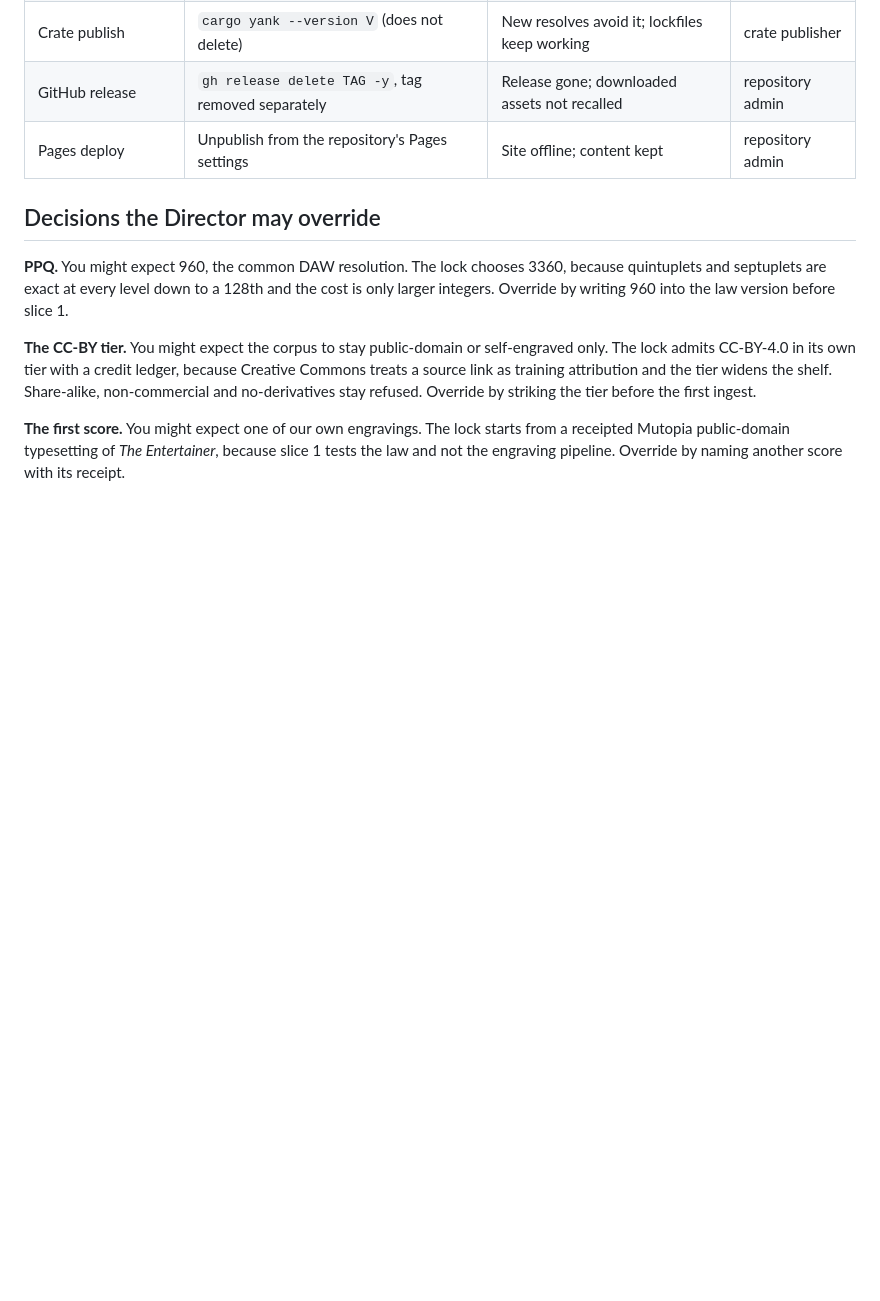
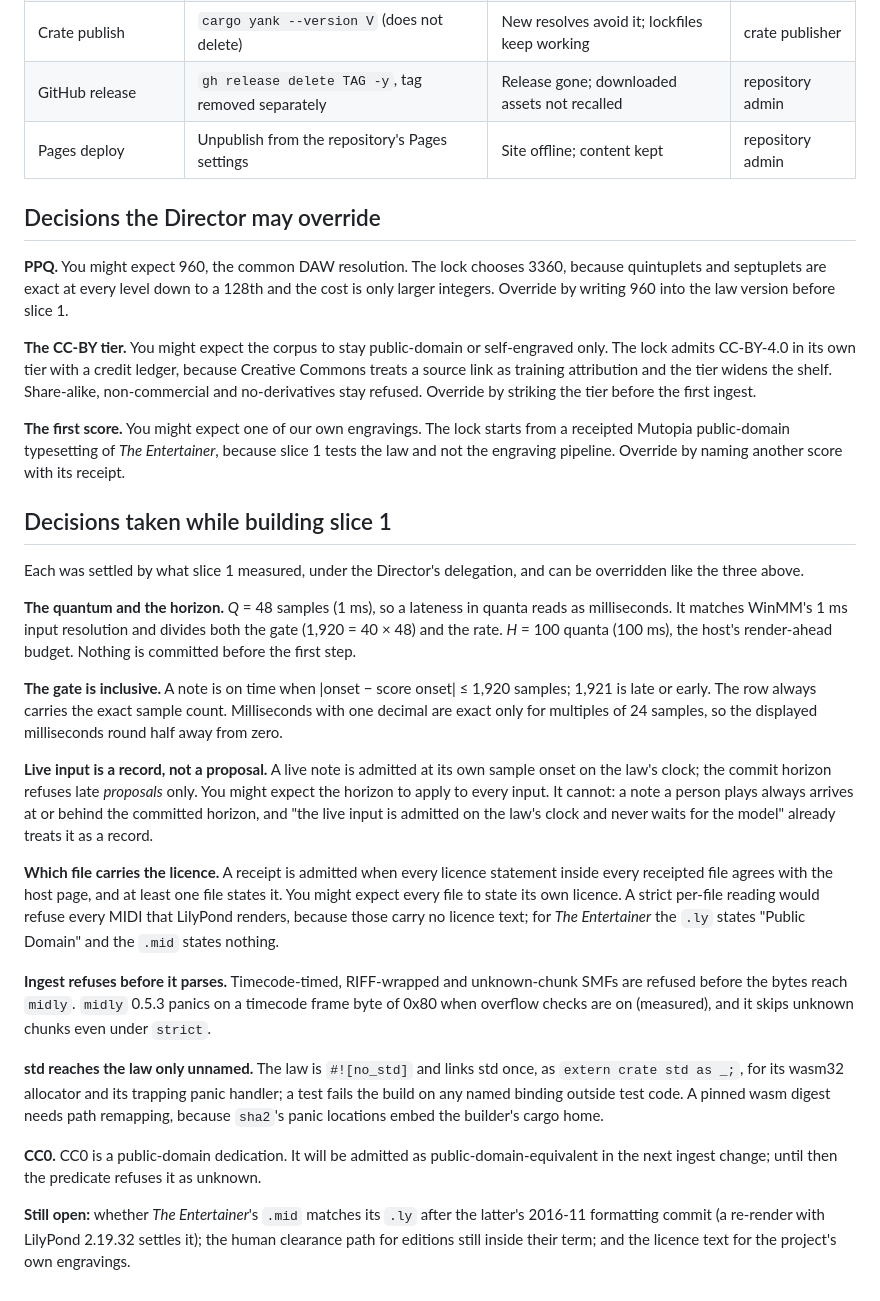
Before and after one commit to mcp-tool-shop-org/si-jam-sessions, a Markdown page: docs/PHASE-0.md, the part around the change. GitHub-like rendering; blank space fills up the shorter version.

Commit message:
Records in `docs/PHASE-0.md` the decisions that building slice 1 settled (PRs #1 and #2), each with its reason, in the same overridable form as the lock's own three.
- Q = 48 samples (1 ms), H = 100 quanta, nothing committed before the first step.
- The gate is inclusive (±1,920 samples is on time). The displayed milliseconds round half away from zero, and the row always carries the exact samples.
- Live input is a record, not a proposal: the horizon refuses late proposals only.
- A receipt is admitted when every in-file licence statement agrees with the host page and at least one file states it (LilyPond-rendered MIDI carries none).
- Ingest refuses timecode, RIFF-wrapped and unknown-chunk SMFs before `midly` parses them (a measured panic on 0x80).
- std reaches the law only unnamed, a test enforces it, and a pinned wasm digest needs path remapping.
- CC0 is to be admitted as public-domain-equivalent in the next ingest change.
- Still open: the `.mid`/`.ly` re-render check, the clearance path for editions in term, and the licence of the project's own engravings.

Docs only. It merges with #1 and #2.

🤖 Generated with [Claude Code](https://claude.com/claude-code)
BODY

```diff
--- a/docs/PHASE-0.md
+++ b/docs/PHASE-0.md
@@ -216,3 +216,23 @@ Scored 0–3 against the studio's six workflow standards. Nothing is built yet,
 **The CC-BY tier.** You might expect the corpus to stay public-domain or self-engraved only. The lock admits CC-BY-4.0 in its own tier with a credit ledger, because Creative Commons treats a source link as training attribution and the tier widens the shelf. Share-alike, non-commercial and no-derivatives stay refused. Override by striking the tier before the first ingest.
 
 **The first score.** You might expect one of our own engravings. The lock starts from a receipted Mutopia public-domain typesetting of *The Entertainer*, because slice 1 tests the law and not the engraving pipeline. Override by naming another score with its receipt.
+
+## Decisions taken while building slice 1
+
+Each was settled by what slice 1 measured, under the Director's delegation, and can be overridden like the three above.
+
+**The quantum and the horizon.** *Q* = 48 samples (1 ms), so a lateness in quanta reads as milliseconds. It matches WinMM's 1 ms input resolution and divides both the gate (1,920 = 40 × 48) and the rate. *H* = 100 quanta (100 ms), the host's render-ahead budget. Nothing is committed before the first step.
+
+**The gate is inclusive.** A note is on time when |onset − score onset| ≤ 1,920 samples; 1,921 is late or early. The row always carries the exact sample count. Milliseconds with one decimal are exact only for multiples of 24 samples, so the displayed milliseconds round half away from zero.
+
+**Live input is a record, not a proposal.** A live note is admitted at its own sample onset on the law's clock; the commit horizon refuses late *proposals* only. You might expect the horizon to apply to every input. It cannot: a note a person plays always arrives at or behind the committed horizon, and "the live input is admitted on the law's clock and never waits for the model" already treats it as a record.
+
+**Which file carries the licence.** A receipt is admitted when every licence statement inside every receipted file agrees with the host page, and at least one file states it. You might expect every file to state its own licence. A strict per-file reading would refuse every MIDI that LilyPond renders, because those carry no licence text; for *The Entertainer* the `.ly` states "Public Domain" and the `.mid` states nothing.
+
+**Ingest refuses before it parses.** Timecode-timed, RIFF-wrapped and unknown-chunk SMFs are refused before the bytes reach `midly`. `midly` 0.5.3 panics on a timecode frame byte of 0x80 when overflow checks are on (measured), and it skips unknown chunks even under `strict`.
+
+**std reaches the law only unnamed.** The law is `#![no_std]` and links std once, as `extern crate std as _;`, for its wasm32 allocator and its trapping panic handler; a test fails the build on any named binding outside test code. A pinned wasm digest needs path remapping, because `sha2`'s panic locations embed the builder's cargo home.
+
+**CC0.** CC0 is a public-domain dedication. It will be admitted as public-domain-equivalent in the next ingest change; until then the predicate refuses it as unknown.
+
+**Still open:** whether *The Entertainer*'s `.mid` matches its `.ly` after the latter's 2016-11 formatting commit (a re-render with LilyPond 2.19.32 settles it); the human clearance path for editions still inside their term; and the licence text for the project's own engravings.
```
